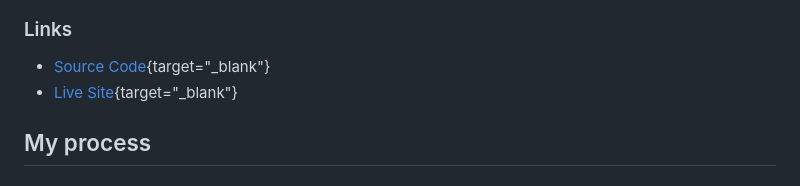
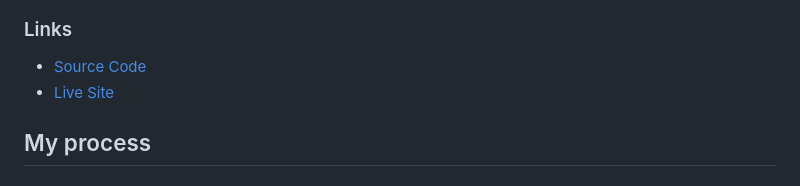
Before and after one commit to jbrown307/qr-code-component, a Markdown page: README.md, the part around the change printed below. Drawn GitHub-style.

Commit message:
fix: readme formatting errors

```diff
--- a/README.md
+++ b/README.md
@@ -26,8 +28,8 @@ This is a solution to the [QR code component challenge on Frontend Mentor](https
 
 ### Links
 
-- [Source Code](https://github.com/jbrown307/qr-code-component/tree/main/docs){target="_blank"}
-- [Live Site](https://jbrown307.github.io/qr-code-component/){target="_blank"}
+- [Source Code](https://github.com/jbrown307/qr-code-component/tree/main/docs)
+- [Live Site](https://jbrown307.github.io/qr-code-component/)
 
 ## My process
 
```
Also changed, not shown: other parts of README.md (+2 -0 lines).
